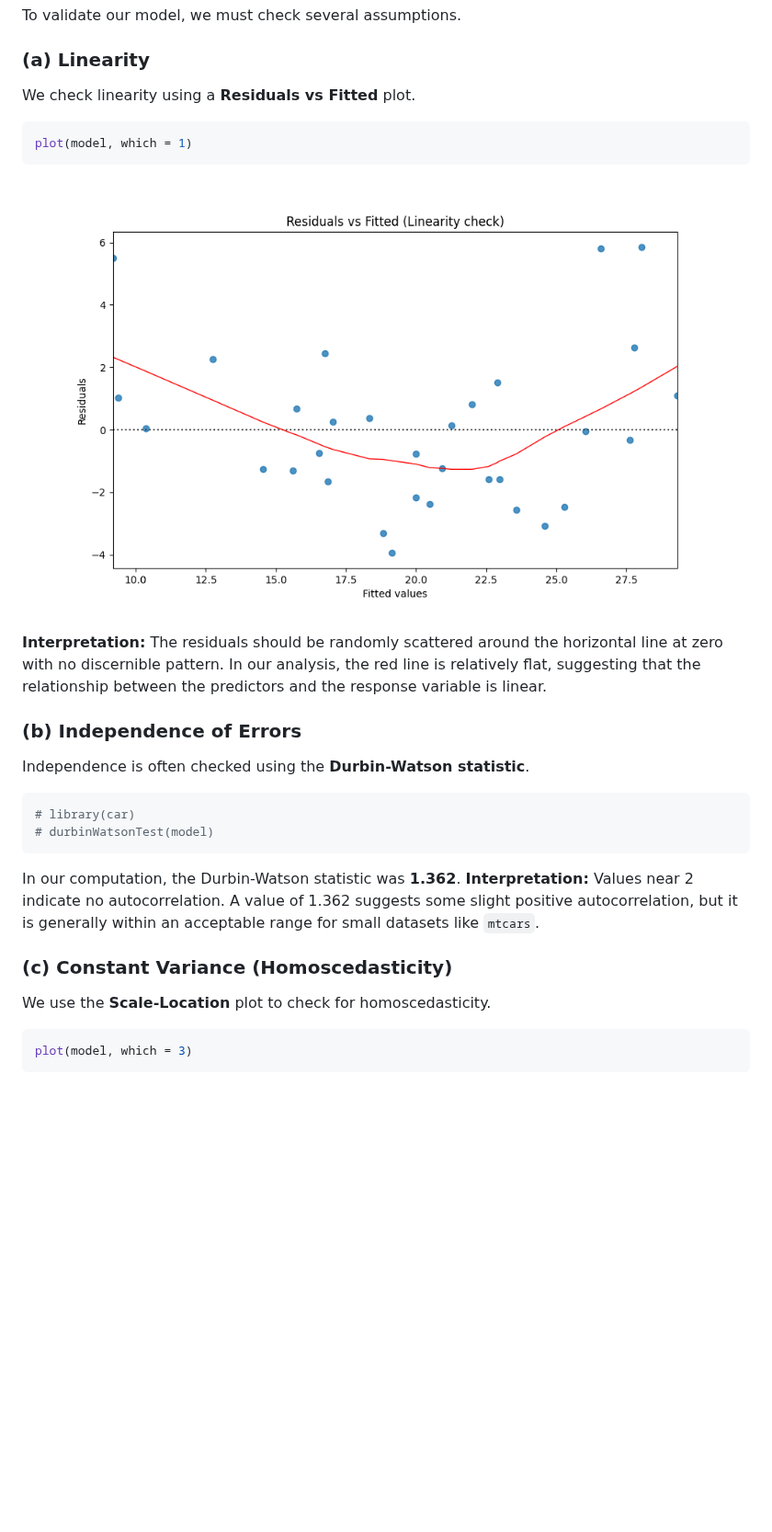
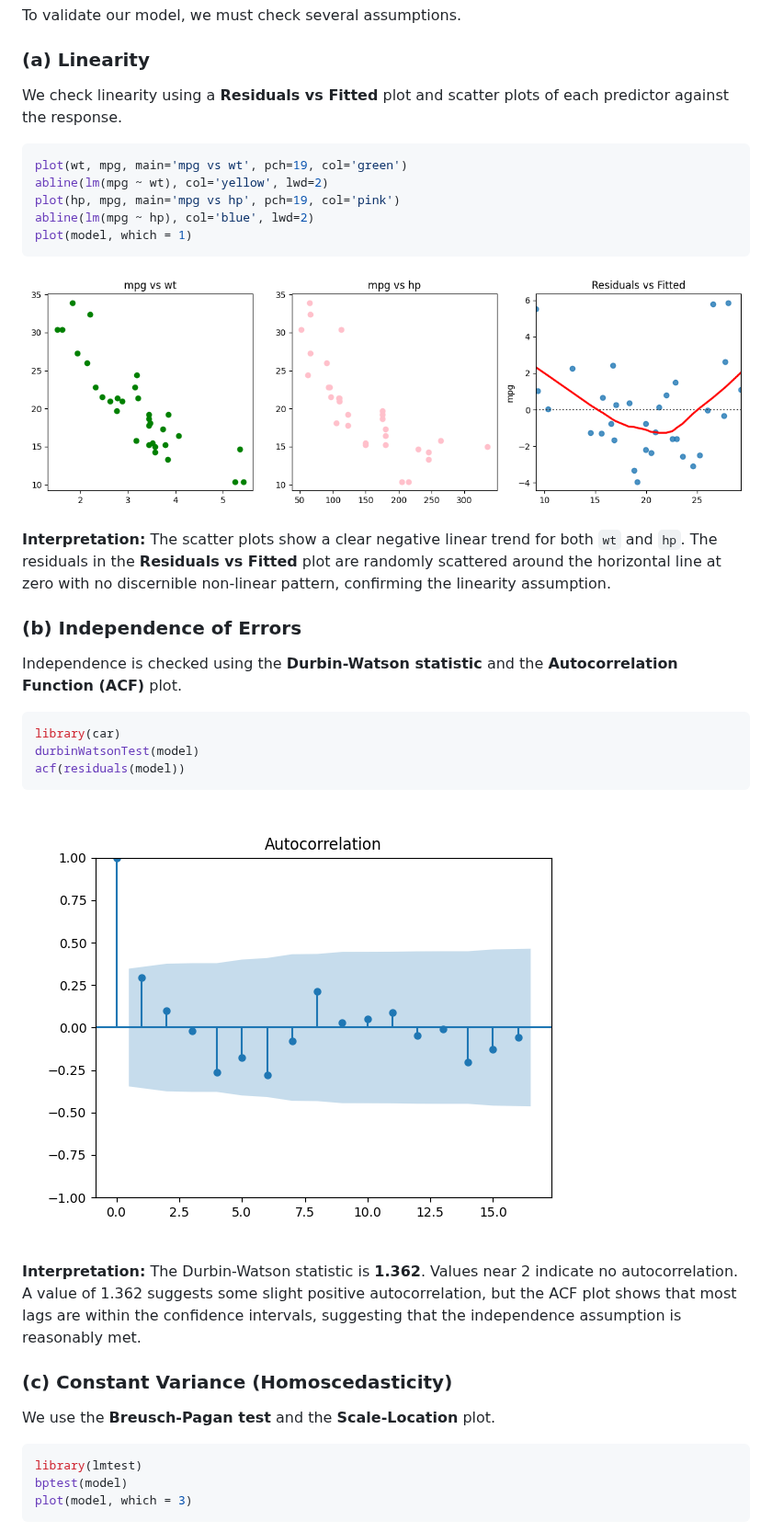
Before and after one commit to Lizkoi/PythonRefresher, a Markdown page: Assignment_Report.md, the part around one of its changes. Shown at 92% size. Rendered like a GitHub page; pictures changed too: acf_plot.png (added), linearity_check.png; blank space fills up the shorter version.

````diff
--- a/Assignment_Report.md
+++ b/Assignment_Report.md
@@ -55,30 +52,39 @@ Since the p-value is significantly less than the 5% significance level ($\alpha
 To validate our model, we must check several assumptions.
 
 ### (a) Linearity
-We check linearity using a **Residuals vs Fitted** plot.
+We check linearity using a **Residuals vs Fitted** plot and scatter plots of each predictor against the response.
 
 ```r
+plot(wt, mpg, main='mpg vs wt', pch=19, col='green')
+abline(lm(mpg ~ wt), col='yellow', lwd=2)
+plot(hp, mpg, main='mpg vs hp', pch=19, col='pink')
+abline(lm(mpg ~ hp), col='blue', lwd=2)
 plot(model, which = 1)
 ```
 
 ![Linearity Check](linearity_check.png)
 
-**Interpretation:** The residuals should be randomly scattered around the horizontal line at zero with no discernible pattern. In our analysis, the red line is relatively flat, suggesting that the relationship between the predictors and the response variable is linear.
+**Interpretation:** The scatter plots show a clear negative linear trend for both `wt` and `hp`. The residuals in the **Residuals vs Fitted** plot are randomly scattered around the horizontal line at zero with no discernible non-linear pattern, confirming the linearity assumption.
 
 ### (b) Independence of Errors
-Independence is often checked using the **Durbin-Watson statistic**.
+Independence is checked using the **Durbin-Watson statistic** and the **Autocorrelation Function (ACF)** plot.
 
 ```r
-# library(car)
-# durbinWatsonTest(model)
+library(car)
+durbinWatsonTest(model)
+acf(residuals(model))
 ```
-In our computation, the Durbin-Watson statistic was **1.362**.
-**Interpretation:** Values near 2 indicate no autocorrelation. A value of 1.362 suggests some slight positive autocorrelation, but it is generally within an acceptable range for small datasets like `mtcars`.
+
+![ACF Plot](acf_plot.png)
+
+**Interpretation:** The Durbin-Watson statistic is **1.362**. Values near 2 indicate no autocorrelation. A value of 1.362 suggests some slight positive autocorrelation, but the ACF plot shows that most lags are within the confidence intervals, suggesting that the independence assumption is reasonably met.
 
 ### (c) Constant Variance (Homoscedasticity)
-We use the **Scale-Location** plot to check for homoscedasticity.
+We use the **Breusch-Pagan test** and the **Scale-Location** plot.
 
 ```r
+library(lmtest)
+bptest(model)
 plot(model, which = 3)
 ```
 
````
Also changed, not shown: other parts of Assignment_Report.md (+46 -23 lines), case_diagnostics.png (added), normality_check.png, 2 other files.
